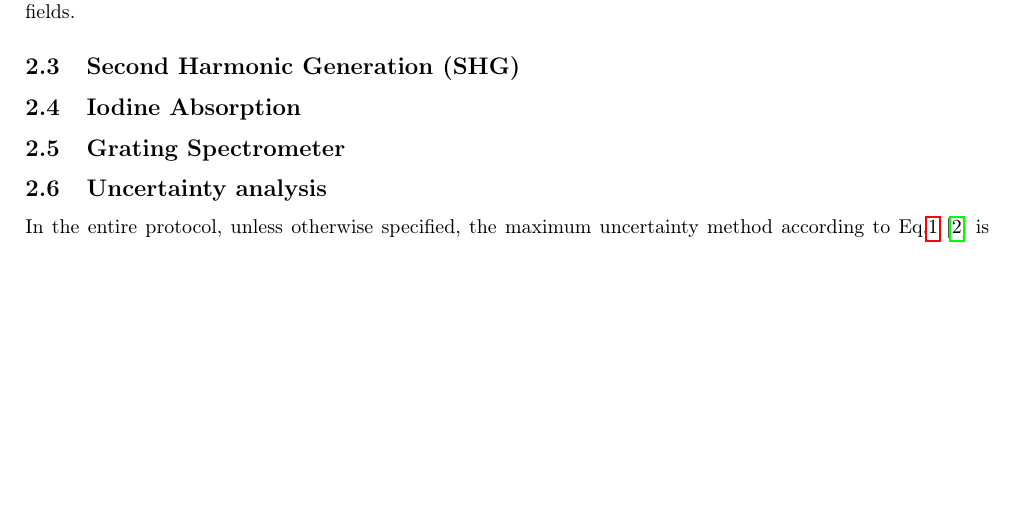
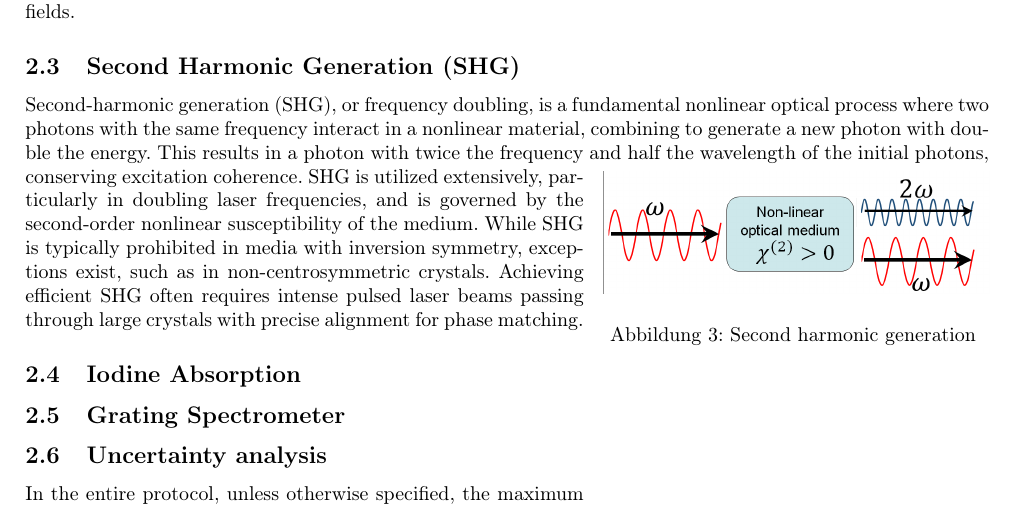
Before and after one commit to LexSoko/MTPA_LAB, a LaTeX document (Latex/Absorption_Spectroscopy/lab_report.tex, which reads Latex/Absorption_Spectroscopy/chapters/3_grundlagen.tex): part of page 4 of 6, cut so that both start at the same text, the shorter picture padded with empty space. Compiled offline with pdfLaTeX.

Commit message:
second harmonic

```diff
--- a/Latex/Absorption_Spectroscopy/chapters/3_grundlagen.tex
+++ b/Latex/Absorption_Spectroscopy/chapters/3_grundlagen.tex
@@ -52,6 +52,20 @@
     % Introduce SHG as a nonlinear optical process.
     % Explain how crystals generate light at twice the input frequency.
     % Discuss the importance of phase matching.
+    Second-harmonic generation (SHG), or frequency doubling, is a fundamental nonlinear optical process where two photons with the same frequency interact in a nonlinear material, combining to generate a new photon with double the energy.
+    This results in a photon with twice the frequency and half the wavelength of the initial photons,
+    \begin{wrapfigure}[16]{r}[0cm]{0.4\textwidth}
+        \centering
+        \vspace{-\normalbaselineskip}
+        \includegraphics[width=0.4\textwidth]{shg_schem.png}
+        \vspace{-10pt}
+        \caption{Second harmonic generation }
+
+        \label{fig:shg:basic}
+    \end{wrapfigure}
+    conserving excitation coherence. SHG is utilized extensively, particularly in doubling laser frequencies, and is governed by the second-order nonlinear susceptibility of the medium.
+    While SHG is typically prohibited in media with inversion symmetry, exceptions exist, such as in non-centrosymmetric crystals.
+    Achieving efficient SHG often requires intense pulsed laser beams passing through large crystals with precise alignment for phase matching.
 
 \subsection{Iodine Absorption}
     % Cover the absorption properties of iodine, including rotation, vibration, and temperature dependence.
```
Also changed, not shown: Latex/Absorption_Spectroscopy/graphics/shg_schem.png (added).
